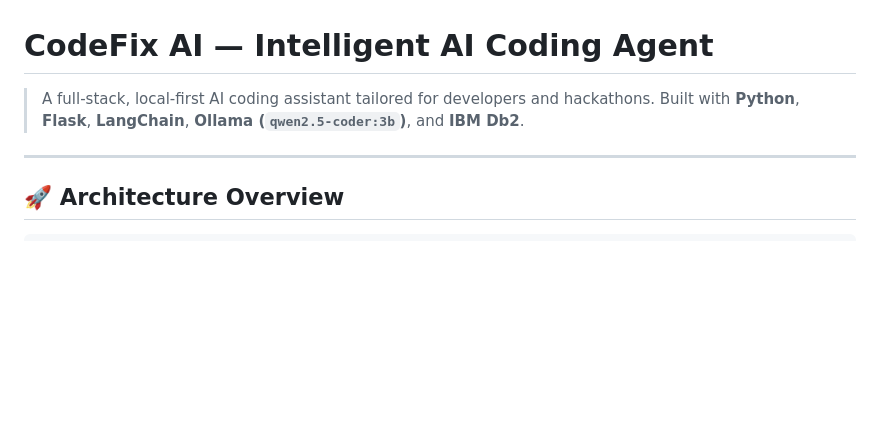
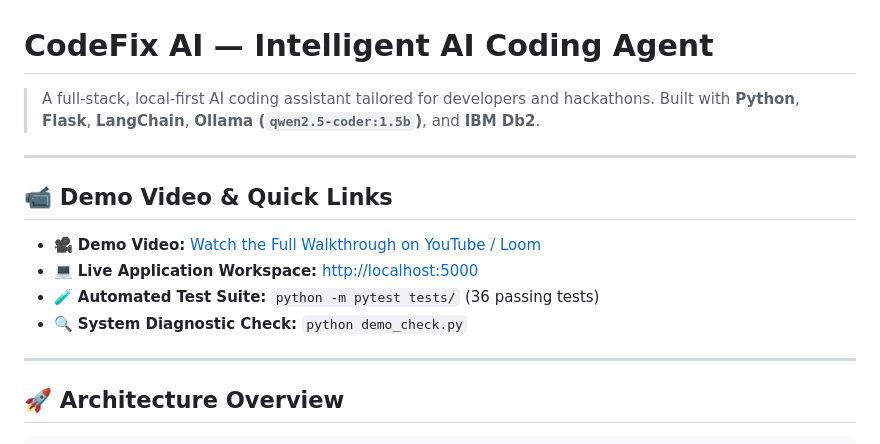
Before and after one commit to raiakanchha07/CodeFix-AI, a Markdown page: README.md, the part around the change. Drawn GitHub-style; blank space fills up the shorter version.

Commit message:
feat: complete CodeFix AI hackathon submission for IBM Db2 TechX Summit

```diff
--- a/README.md
+++ b/README.md
@@ -1,6 +1,15 @@
 # CodeFix AI — Intelligent AI Coding Agent
 
-> A full-stack, local-first AI coding assistant tailored for developers and hackathons. Built with **Python**, **Flask**, **LangChain**, **Ollama (`qwen2.5-coder:3b`)**, and **IBM Db2**.
+> A full-stack, local-first AI coding assistant tailored for developers and hackathons. Built with **Python**, **Flask**, **LangChain**, **Ollama (`qwen2.5-coder:1.5b`)**, and **IBM Db2**.
+
+---
+
+## 📹 Demo Video & Quick Links
+
+- 🎥 **Demo Video:** [Watch the Full Walkthrough on YouTube / Loom](https://youtu.be/YOUR_DEMO_VIDEO_ID) <!-- Replace with your actual recorded video URL -->
+- 💻 **Live Application Workspace:** [http://localhost:5000](http://localhost:5000)
+- 🧪 **Automated Test Suite:** `python -m pytest tests/` (36 passing tests)
+- 🔍 **System Diagnostic Check:** `python demo_check.py`
 
 ---
 
```
